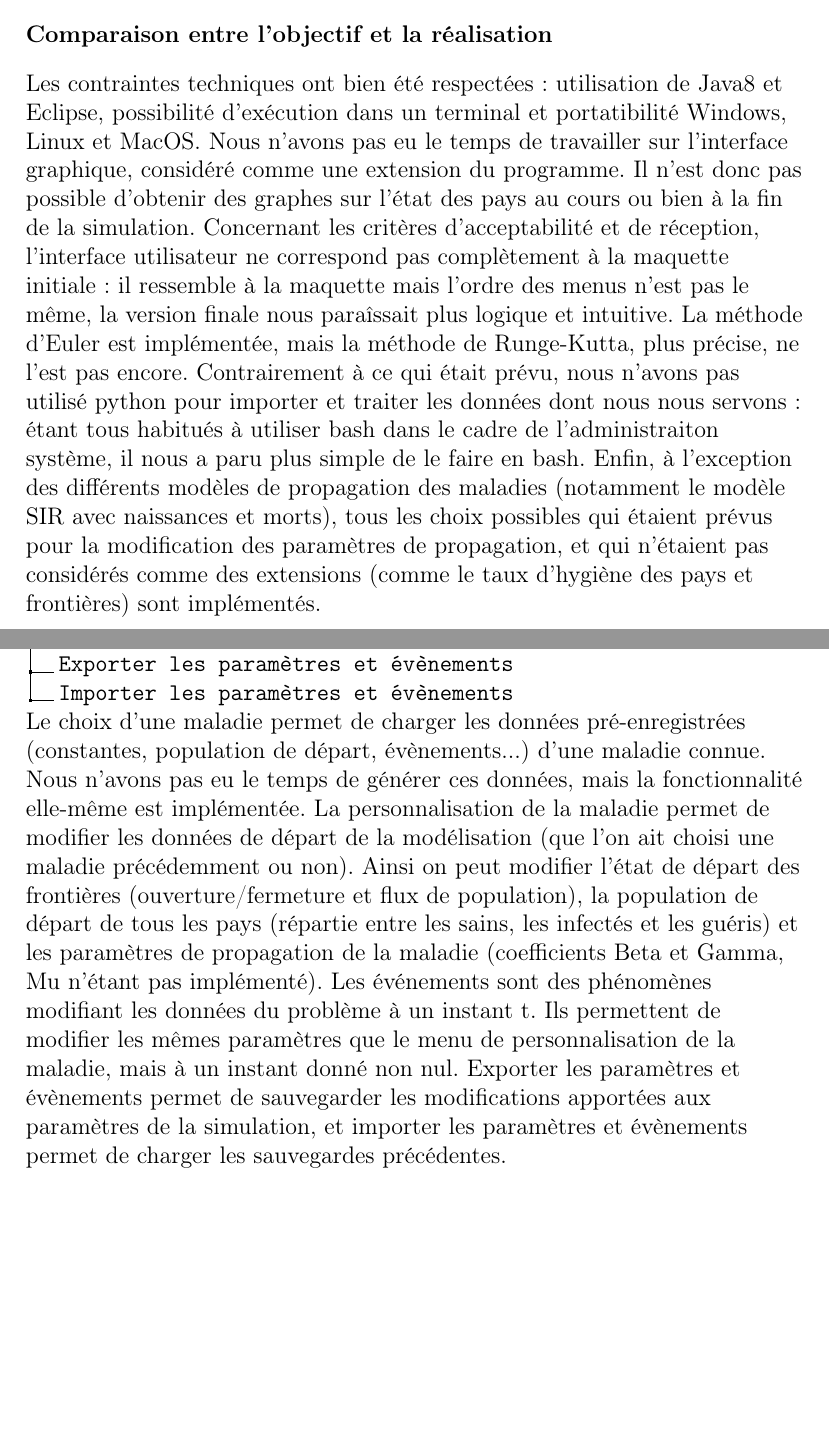
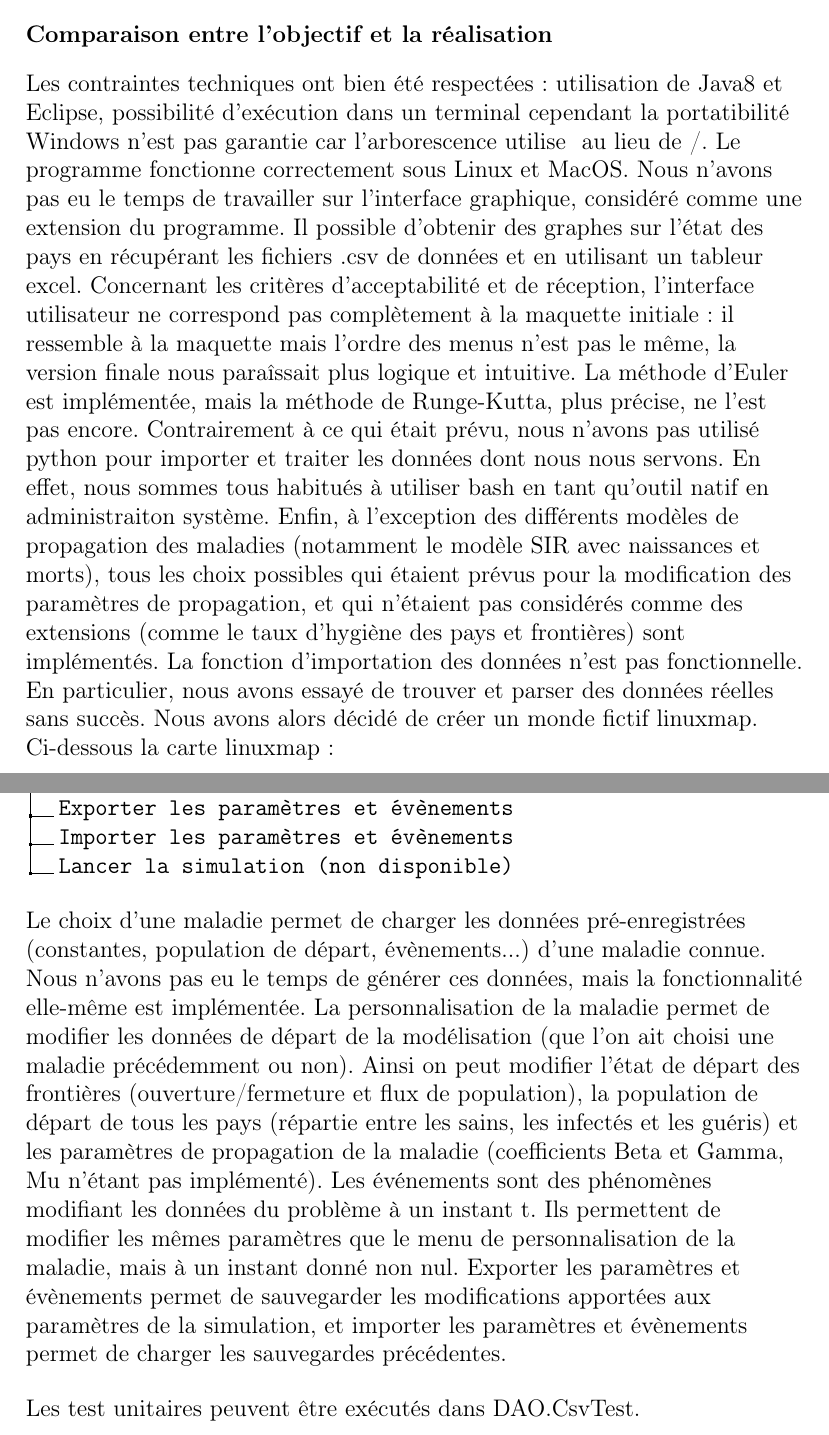
Before and after one commit to plagueint/plagueint, a LaTeX document (rapport/rapport.tex): two parts of pages 10 and 12 of 12 before the commit and two parts of pages 10 and 13 of 13 after it, joined at a grey line, cut so that both start at the same text, the shorter picture padded with empty space. Compiled offline with pdfLaTeX.

Commit message:
report before time out

```diff
--- a/rapport/rapport.tex
+++ b/rapport/rapport.tex
@@ -182,13 +182,17 @@ dans la classe Graph.java.
 
 \paragraph{Comparaison entre l'objectif et la réalisation}
 \begin{flushleft}
-Les contraintes techniques ont bien été respectées: utilisation de Java8 et Eclipse, possibilité d'exécution dans un terminal et portatibilité Windows, Linux et MacOS. Nous n'avons pas eu le temps de travailler sur l'interface graphique, considéré comme une
-extension du programme. Il n'est donc pas possible d'obtenir des graphes sur l'état des pays au cours ou bien à la fin de la simulation.
+	Les contraintes techniques ont bien été respectées: utilisation de Java8 et Eclipse, possibilité d'exécution dans un terminal cependant la portatibilité Windows n'est pas garantie car l'arborescence utilise \ au lieu de /. Le programme fonctionne correctement sous Linux et MacOS. Nous n'avons pas eu le temps de travailler sur l'interface graphique, considéré comme une
+extension du programme. Il possible d'obtenir des graphes sur l'état des pays en récupérant les fichiers .csv de données et en utilisant un tableur excel.
 Concernant les critères d'acceptabilité et de réception, l'interface utilisateur ne correspond pas complètement à la maquette initiale: il ressemble à la maquette mais l'ordre des menus n'est pas le même, la version finale nous paraîssait plus logique et
 intuitive. La méthode d'Euler est implémentée, mais la méthode de Runge-Kutta, plus précise, ne l'est pas encore.
-Contrairement à ce qui était prévu, nous n'avons pas utilisé python pour importer et traiter les données dont nous nous servons: étant tous habitués à utiliser bash dans le cadre de l'administraiton système, il nous a paru plus simple de le faire en bash.
+Contrairement à ce qui était prévu, nous n'avons pas utilisé python pour importer et traiter les données dont nous nous servons. En effet, nous sommes tous habitués à utiliser bash en tant qu'outil natif en administraiton système.
 Enfin, à l'exception des différents modèles de propagation des maladies (notamment le modèle SIR avec naissances et morts), tous les choix possibles qui étaient prévus pour la modification des paramètres de propagation, et qui n'étaient pas considérés comme
 des extensions (comme le taux d'hygiène des pays et frontières) sont implémentés.
+La fonction d'importation des données n'est pas fonctionnelle. En particulier, nous avons essayé de trouver et parser des données réelles sans succès. Nous avons alors décidé de créer un monde fictif linuxmap. Ci-dessous la carte linuxmap:
+\includegraphics[angle=270 , scale=0.5]{linuxmap.jpg}
+
+
 \end{flushleft}
 
 \chapter*{Manuel utilisateur}
@@ -242,15 +246,20 @@ L'interaction entre l'utilisateur et le programme se fait par l'utilisation d'un
 .2 Lèpre .
 .1 Exporter les paramètres et évènements .
 .1 Importer les paramètres et évènements .
+.1 Lancer la simulation (non disponible) .
 }
+\end{flushleft}
 
-
+\begin{flushleft}
 Le choix d'une maladie permet de charger les données pré-enregistrées (constantes, population de départ, évènements...) d'une maladie connue. Nous n'avons pas eu le temps de générer ces données, mais la fonctionnalité elle-même est implémentée.
 La personnalisation de la maladie permet de modifier les données de départ de la modélisation (que l'on ait choisi une maladie précédemment ou non). Ainsi on peut modifier l'état de départ des frontières (ouverture/fermeture et flux de population), la
 population de départ de tous les pays (répartie entre les sains, les infectés et les guéris) et les paramètres de propagation de la maladie (coefficients Beta et Gamma, Mu n'étant pas implémenté).
 Les événements sont des phénomènes modifiant les données du problème à un instant t. Ils permettent de modifier les mêmes paramètres que le menu de personnalisation de la maladie, mais à un instant donné non nul.
 Exporter les paramètres et évènements permet de sauvegarder les modifications apportées aux paramètres de la simulation, et importer les paramètres et évènements permet de charger les sauvegardes précédentes.
+\end{flushleft}
 
+\begin{flushleft}
+	Les test unitaires peuvent être exécutés dans DAO.CsvTest.
 \end{flushleft}
 
 \end{document}
```
Also changed, not shown: rapport/linuxmap.jpg (added), rapport/rapport.pdf, 3 other files.
